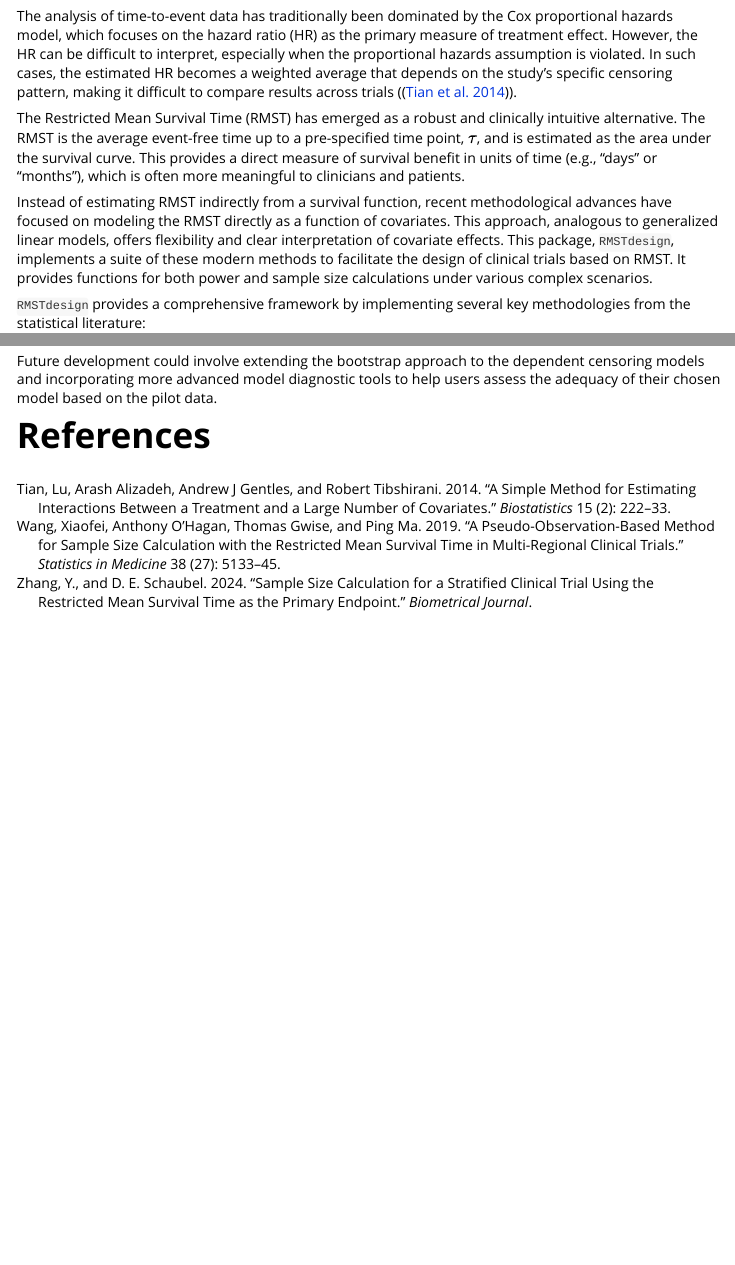
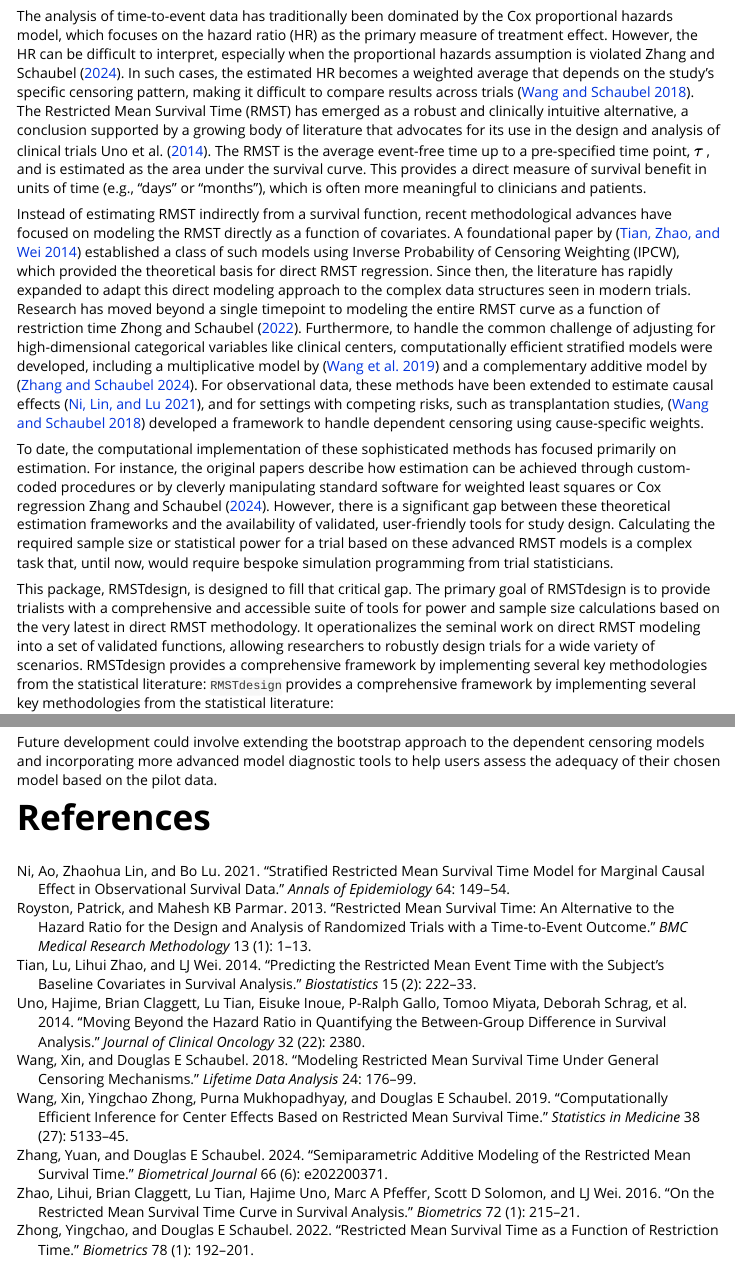
Before and after one commit to UTHSC-Zhang/RMSTpowerBoost-Package, an R Markdown document (vignettes/RMSTdesign.Rmd): the page in a window 1100 px wide, from 250 px down, and a second part further down, joined at a grey line. Rendered offline with R 4.5, knitr and Pandoc, with nearby package versions; code that draws random numbers runs with fixed seeds of ours; long lines of code are wrapped.

Commit message:
version update

```diff
--- a/vignettes/RMSTdesign.Rmd
+++ b/vignettes/RMSTdesign.Rmd
@@ -38,14 +39,13 @@ library(RMSTdesign)
 
 # Introduction
 
+The analysis of time-to-event data has traditionally been dominated by the Cox proportional hazards model, which focuses on the hazard ratio (HR) as the primary measure of treatment effect. However, the HR can be difficult to interpret, especially when the proportional hazards assumption is violated [@tian2014, @zhang2024]. In such cases, the estimated HR becomes a weighted average that depends on the study's specific censoring pattern, making it difficult to compare results across trials [@wang2018]. The Restricted Mean Survival Time (RMST) has emerged as a robust and clinically intuitive alternative, a conclusion supported by a growing body of literature that advocates for its use in the design and analysis of clinical trials [@royston2013, @uno2014]. The RMST is the average event-free time up to a pre-specified time point, $\tau$ , and is estimated as the area under the survival curve. This provides a direct measure of survival benefit in units of time (e.g., "days" or "months"), which is often more meaningful to clinicians and patients.
 
+Instead of estimating RMST indirectly from a survival function, recent methodological advances have focused on modeling the RMST directly as a function of covariates. A foundational paper by [@tian2014] established a class of such models using Inverse Probability of Censoring Weighting (IPCW), which provided the theoretical basis for direct RMST regression. Since then, the literature has rapidly expanded to adapt this direct modeling approach to the complex data structures seen in modern trials. Research has moved beyond a single timepoint to modeling the entire RMST curve as a function of restriction time [@zhao2016, @zhong2022]. Furthermore, to handle the common challenge of adjusting for high-dimensional categorical variables like clinical centers, computationally efficient stratified models were developed, including a multiplicative model by [@wang2019] and a complementary additive model by [@zhang2024]. For observational data, these methods have been extended to estimate causal effects [@ni2021], and for settings with competing risks, such as transplantation studies, [@wang2018] developed a framework to handle dependent censoring using cause-specific weights.
 
-The analysis of time-to-event data has traditionally been dominated by the Cox proportional hazards model, which focuses on the hazard ratio (HR) as the primary measure of treatment effect. However, the HR can be difficult to interpret, especially when the proportional hazards assumption is violated. In such cases, the estimated HR becomes a weighted average that depends on the study's specific censoring pattern, making it difficult to compare results across trials ([@tian2014]).
+To date, the computational implementation of these sophisticated methods has focused primarily on estimation. For instance, the original papers describe how estimation can be achieved through custom-coded procedures or by cleverly manipulating standard software for weighted least squares or Cox regression [@wang2019, @zhang2024]. However, there is a significant gap between these theoretical estimation frameworks and the availability of validated, user-friendly tools for study design. Calculating the required sample size or statistical power for a trial based on these advanced RMST models is a complex task that, until now, would require bespoke simulation programming from trial statisticians.
 
-The Restricted Mean Survival Time (RMST) has emerged as a robust and clinically intuitive alternative. The RMST is the average event-free time up to a pre-specified time point, $\tau$, and is estimated as the area under the survival curve. This provides a direct measure of survival benefit in units of time (e.g., "days" or "months"), which is often more meaningful to clinicians and patients.
-
-Instead of estimating RMST indirectly from a survival function, recent methodological advances have focused on modeling the RMST directly as a function of covariates. This approach, analogous to generalized linear models, offers flexibility and clear interpretation of covariate effects. This package, `RMSTdesign`, implements a suite of these modern methods to facilitate the design of clinical trials based on RMST. It provides functions for both power and sample size calculations under various complex scenarios.
-
+This package, RMSTdesign, is designed to fill that critical gap. The primary goal of RMSTdesign is to provide trialists with a comprehensive and accessible suite of tools for power and sample size calculations based on the very latest in direct RMST methodology. It operationalizes the seminal work on direct RMST modeling into a set of validated functions, allowing researchers to robustly design trials for a wide variety of scenarios. RMSTdesign provides a comprehensive framework by implementing several key methodologies from the statistical literature:
 `RMSTdesign` provides a comprehensive framework by implementing several key methodologies from the statistical literature:
 
 * **Direct Linear Models**: Based on the seminal work of [@tian2014], these functions model the RMST directly using Inverse Probability of Censoring Weighting (IPCW).
--- a/vignettes/references.bib
+++ b/vignettes/references.bib
@@ -1,7 +1,6 @@
-
 @article{tian2014,
-  title={A simple method for estimating interactions between a treatment and a large number of covariates},
-  author={Tian, Lu and Alizadeh, Arash and Gentles, Andrew J and Tibshirani, Robert},
+  title={Predicting the restricted mean event time with the subject's baseline covariates in survival analysis},
+  author={Tian, Lu and Zhao, Lihui and Wei, LJ},
   journal={Biostatistics},
   volume={15},
   number={2},
@@ -11,29 +10,87 @@
 }
 
 @article{zhang2024,
-  title={Sample size calculation for a stratified clinical trial using the restricted mean survival time as the primary endpoint},
-  author={Zhang, Y. and Schaubel, D. E.},
+  title={Semiparametric Additive Modeling of the Restricted Mean Survival Time},
+  author={Zhang, Yuan and Schaubel, Douglas E},
   journal={Biometrical Journal},
-  year={2024}
+  volume={66},
+  number={6},
+  pages={e202200371},
+  year={2024},
+  publisher={Wiley-VCH GmbH}
 }
 
 @article{wang2019,
-  title={A pseudo-observation-based method for sample size calculation with the restricted mean survival time in multi-regional clinical trials},
-  author={Wang, Xiaofei and O'Hagan, Anthony and Gwise, Thomas and Ma, Ping},
+  title={Computationally efficient inference for center effects based on restricted mean survival time},
+  author={Wang, Xin and Zhong, Yingchao and Mukhopadhyay, Purna and Schaubel, Douglas E},
   journal={Statistics in Medicine},
   volume={38},
   number={27},
   pages={5133--5145},
-  year={2019}
+  year={2019},
+  publisher={Wiley Online Library}
 }
 
 @article{wang2018,
-  title={Sample size calculation for the comparison of restricted mean survival times with dependent censoring},
-  author={Wang, Xiaofei and Schaubel, Douglas E},
+  title={Modeling restricted mean survival time under general censoring mechanisms},
+  author={Wang, Xin and Schaubel, Douglas E},
   journal={Lifetime Data Analysis},
   volume={24},
-  number={1},
   pages={176--199},
   year={2018},
   publisher={Springer}
 }
+
+@article{royston2013,
+  title={Restricted mean survival time: an alternative to the hazard ratio for the design and analysis of randomized trials with a time-to-event outcome},
+  author={Royston, Patrick and Parmar, Mahesh KB},
+  journal={BMC medical research methodology},
+  volume={13},
+  number={1},
+  pages={1--13},
+  year={2013},
+  publisher={BioMed Central}
+}
+
+@article{uno2014,
+  title={Moving beyond the hazard ratio in quantifying the between-group difference in survival analysis},
+  author={Uno, Hajime and Claggett, Brian and Tian, Lu and Inoue, Eisuke and Gallo, P-Ralph and Miyata, Tomoo and Schrag, Deborah and Takeuchi, Masahiro and Pentacina, Michael J and D'Agostino, Ralph B and others},
+  journal={Journal of clinical Oncology},
+  volume={32},
+  number={22},
+  pages={2380},
+  year={2014},
+  publisher={American Society of Clinical Oncology}
+}
+
+@article{zhao2016,
+  title={On the restricted mean survival time curve in survival analysis},
+  author={Zhao, Lihui and Claggett, Brian and Tian, Lu and Uno, Hajime and Pfeffer, Marc A and Solomon, Scott D and Wei, LJ},
+  journal={Biometrics},
+  volume={72},
+  number={1},
+  pages={215--221},
+  year={2016},
+  publisher={Wiley Online Library}
+}
+
+@article{zhong2022,
+  title={Restricted mean survival time as a function of restriction time},
+  author={Zhong, Yingchao and Schaubel, Douglas E},
+  journal={Biometrics},
+  volume={78},
+  number={1},
+  pages={192--201},
+  year={2022},
+  publisher={Wiley Online Library}
+}
+
+@article{ni2021,
+  title={Stratified restricted mean survival time model for marginal causal effect in observational survival data},
+  author={Ni, Ao and Lin, Zhaohua and Lu, Bo},
+  journal={Annals of Epidemiology},
+  volume={64},
+  pages={149--154},
+  year={2021},
+  publisher={Elsevier}
+}
```
Also changed, not shown: vignettes/RMSTdesign.Rmd (13 more changed lines), 1 other file.
